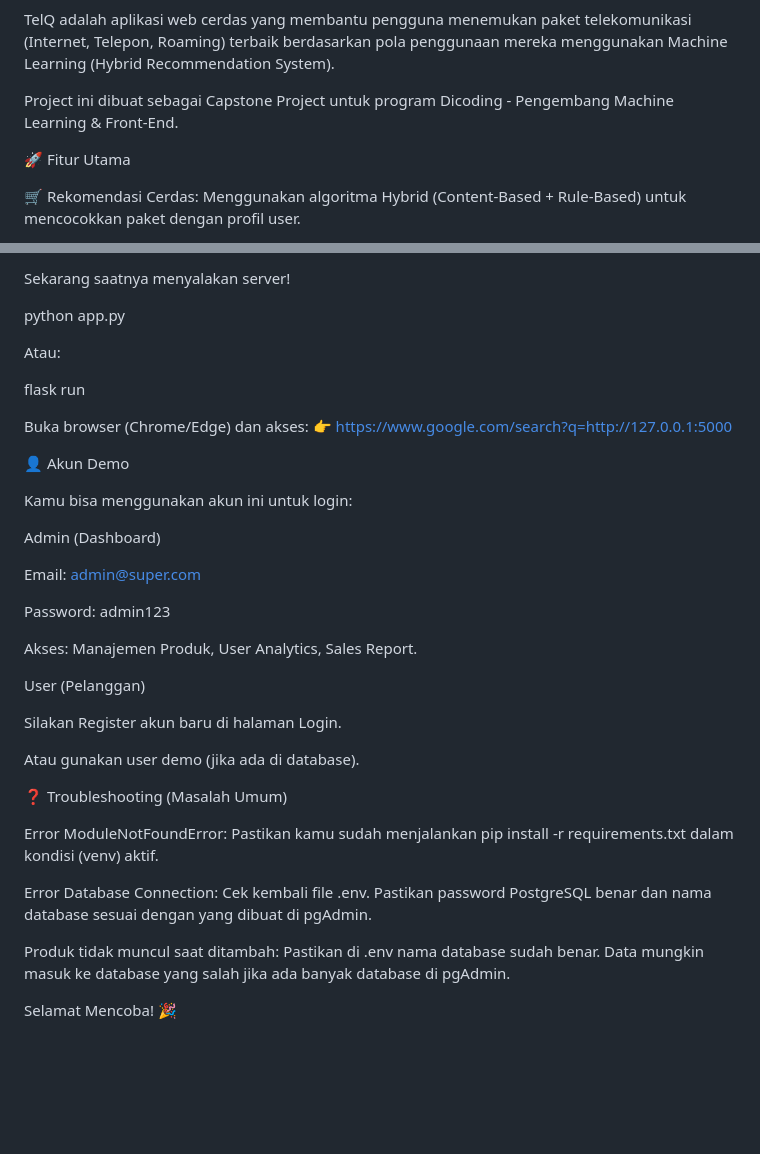
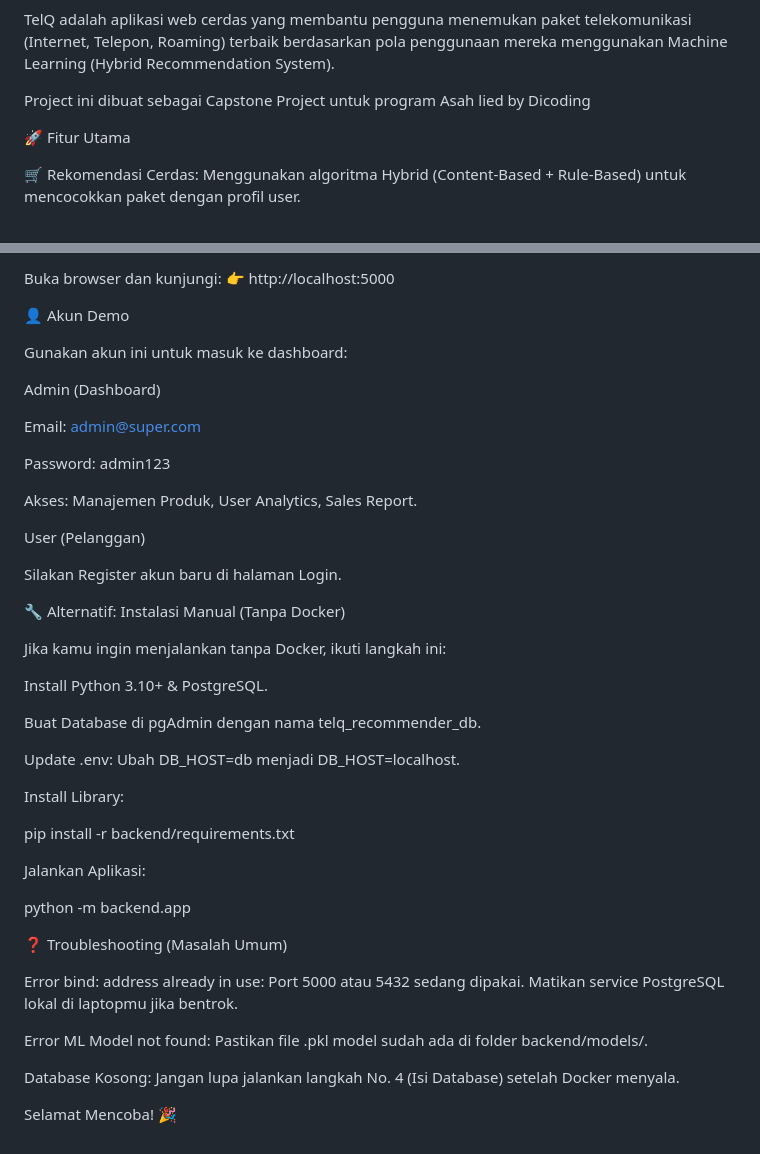
Before and after one commit to A25-CS012-Capstone-Project/TelQ, a Markdown page: README.md, 2 parts joined by grey strips. Drawn GitHub-style; blank space fills up the shorter version.

```diff
--- a/README.md
+++ b/README.md
@@ -2,7 +2,7 @@ TelQ - Intelligent Telecommunication Plan Recommender
 
 TelQ adalah aplikasi web cerdas yang membantu pengguna menemukan paket telekomunikasi (Internet, Telepon, Roaming) terbaik berdasarkan pola penggunaan mereka menggunakan Machine Learning (Hybrid Recommendation System).
 
-Project ini dibuat sebagai Capstone Project untuk program Dicoding - Pengembang Machine Learning & Front-End.
+Project ini dibuat sebagai Capstone Project untuk program Asah lied by Dicoding
 
 🚀 Fitur Utama
 
@@ -129,22 +81,10 @@ cd ../..
 
-Sekarang saatnya menyalakan server!
-
-python app.py
-
-
-
-Atau:
-
-flask run
-
-
-
-Buka browser (Chrome/Edge) dan akses:
-👉 https://www.google.com/search?q=http://127.0.0.1:5000
+Buka browser dan kunjungi:
+👉 http://localhost:5000
 
 👤 Akun Demo
 
-Kamu bisa menggunakan akun ini untuk login:
+Gunakan akun ini untuk masuk ke dashboard:
 
 Admin (Dashboard)
 
@@ -158,14 +98,33 @@ User (Pelanggan)
 
 Silakan Register akun baru di halaman Login.
 
-Atau gunakan user demo (jika ada di database).
+
+🔧 Alternatif: Instalasi Manual (Tanpa Docker)
+
+Jika kamu ingin menjalankan tanpa Docker, ikuti langkah ini:
+
+Install Python 3.10+ & PostgreSQL.
+
+Buat Database di pgAdmin dengan nama telq_recommender_db.
+
+Update .env: Ubah DB_HOST=db menjadi DB_HOST=localhost.
+
+Install Library:
+
+pip install -r backend/requirements.txt
+
+
+Jalankan Aplikasi:
+
+python -m backend.app
+
 
 ❓ Troubleshooting (Masalah Umum)
 
-Error ModuleNotFoundError: Pastikan kamu sudah menjalankan pip install -r requirements.txt dalam kondisi (venv) aktif.
+Error bind: address already in use: Port 5000 atau 5432 sedang dipakai. Matikan service PostgreSQL lokal di laptopmu jika bentrok.
 
-Error Database Connection: Cek kembali file .env. Pastikan password PostgreSQL benar dan nama database sesuai dengan yang dibuat di pgAdmin.
+Error ML Model not found: Pastikan file .pkl model sudah ada di folder backend/models/.
 
-Produk tidak muncul saat ditambah: Pastikan di .env nama database sudah benar. Data mungkin masuk ke database yang salah jika ada banyak database di pgAdmin.
+Database Kosong: Jangan lupa jalankan langkah No. 4 (Isi Database) setelah Docker menyala.
 
 Selamat Mencoba! 🎉
```
Also changed, not shown: other parts of README.md (+25 -73 lines).
